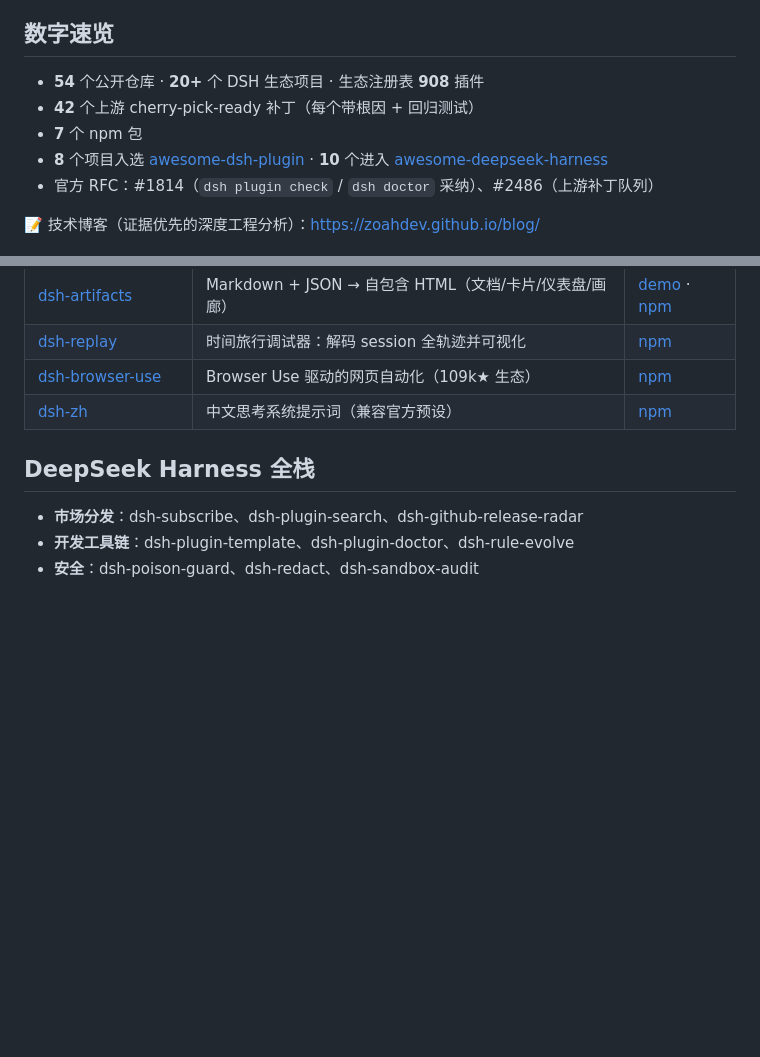
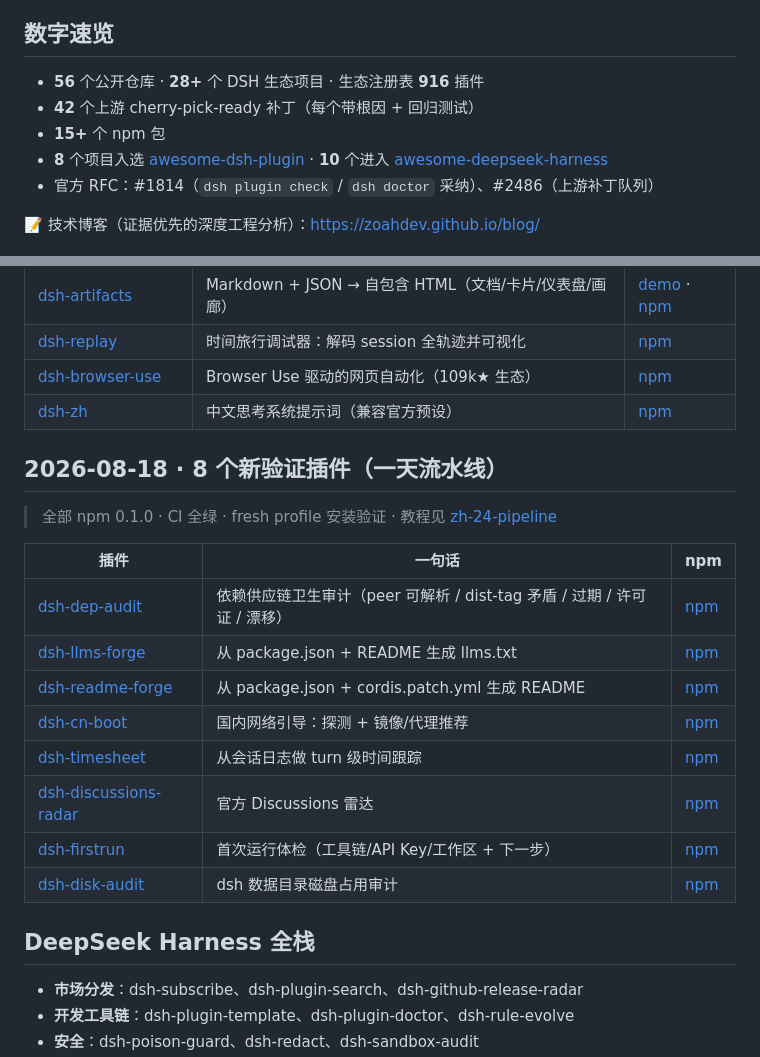
Before and after one commit to zoahdev/zoahdev, a Markdown page: README.md, 2 parts joined by grey strips. Drawn GitHub-style; blank space fills up the shorter version.

Commit message:
profile: update stats (916 registry / 15+ npm) + add 2026-08-18 suite section (8 verified plugins)

```diff
--- a/README.md
+++ b/README.md
@@ -6,9 +6,9 @@
 
 ## 数字速览
 
-- **54** 个公开仓库 · **20+** 个 DSH 生态项目 · 生态注册表 **908** 插件
+- **56** 个公开仓库 · **28+** 个 DSH 生态项目 · 生态注册表 **916** 插件
 - **42** 个上游 cherry-pick-ready 补丁（每个带根因 + 回归测试）
-- **7** 个 npm 包
+- **15+** 个 npm 包
 - **8** 个项目入选 [awesome-dsh-plugin](https://github.com/awesome-dsh-plugin/awesome-dsh-plugin) · **10** 个进入 [awesome-deepseek-harness](https://github.com/0xsline/awesome-deepseek-harness)
 - 官方 RFC：#1814（`dsh plugin check` / `dsh doctor` 采纳）、#2486（上游补丁队列）
 
@@ -27,6 +27,20 @@
 | [dsh-browser-use](https://github.com/zoahdev/dsh-browser-use) | Browser Use 驱动的网页自动化（109k★ 生态） | [npm](https://www.npmjs.com/package/dsh-browser-use) |
 | [dsh-zh](https://github.com/zoahdev/dsh-zh) | 中文思考系统提示词（兼容官方预设） | [npm](https://www.npmjs.com/package/dsh-zh) |
 
+## 2026-08-18 · 8 个新验证插件（一天流水线）
+
+> 全部 npm 0.1.0 · CI 全绿 · fresh profile 安装验证 · 教程见 [zh-24-pipeline](https://github.com/zoahdev/dsh-tutorials/blob/main/zh-24-pipeline.md)
+
+| 插件 | 一句话 | npm |
+| --- | --- | --- |
+| [dsh-dep-audit](https://github.com/zoahdev/dsh-dep-audit) | 依赖供应链卫生审计（peer 可解析 / dist-tag 矛盾 / 过期 / 许可证 / 漂移） | [npm](https://www.npmjs.com/package/dsh-dep-audit) |
+| [dsh-llms-forge](https://github.com/zoahdev/dsh-llms-forge) | 从 package.json + README 生成 llms.txt | [npm](https://www.npmjs.com/package/dsh-llms-forge) |
+| [dsh-readme-forge](https://github.com/zoahdev/dsh-readme-forge) | 从 package.json + cordis.patch.yml 生成 README | [npm](https://www.npmjs.com/package/dsh-readme-forge) |
+| [dsh-cn-boot](https://github.com/zoahdev/dsh-cn-boot) | 国内网络引导：探测 + 镜像/代理推荐 | [npm](https://www.npmjs.com/package/dsh-cn-boot) |
+| [dsh-timesheet](https://github.com/zoahdev/dsh-timesheet) | 从会话日志做 turn 级时间跟踪 | [npm](https://www.npmjs.com/package/dsh-timesheet) |
+| [dsh-discussions-radar](https://github.com/zoahdev/dsh-discussions-radar) | 官方 Discussions 雷达 | [npm](https://www.npmjs.com/package/dsh-discussions-radar) |
+| [dsh-firstrun](https://github.com/zoahdev/dsh-firstrun) | 首次运行体检（工具链/API Key/工作区 + 下一步） | [npm](https://www.npmjs.com/package/dsh-firstrun) |
+| [dsh-disk-audit](https://github.com/zoahdev/dsh-disk-audit) | dsh 数据目录磁盘占用审计 | [npm](https://www.npmjs.com/package/dsh-disk-audit) |
 ## DeepSeek Harness 全栈
 
 - **市场分发**：dsh-subscribe、dsh-plugin-search、dsh-github-release-radar
```
